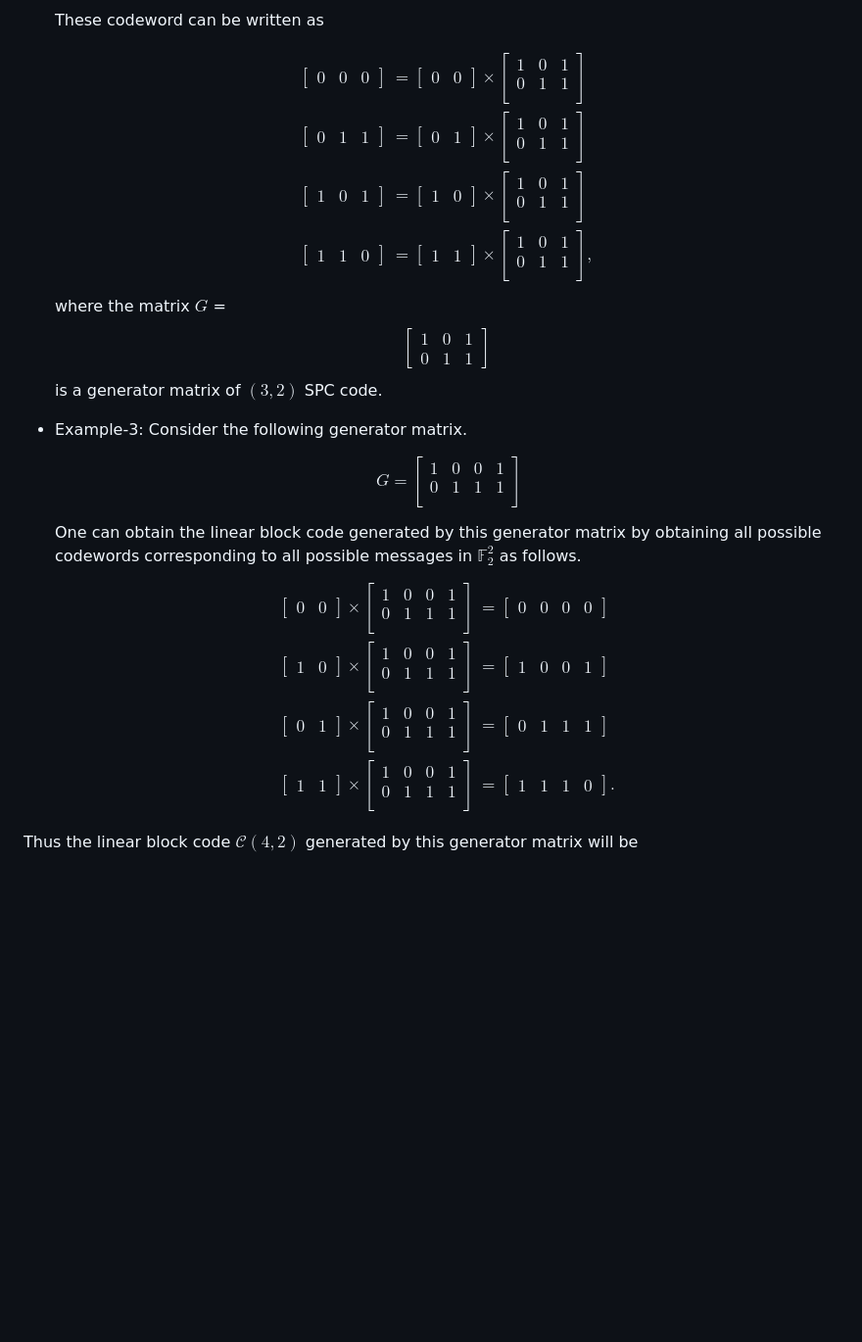
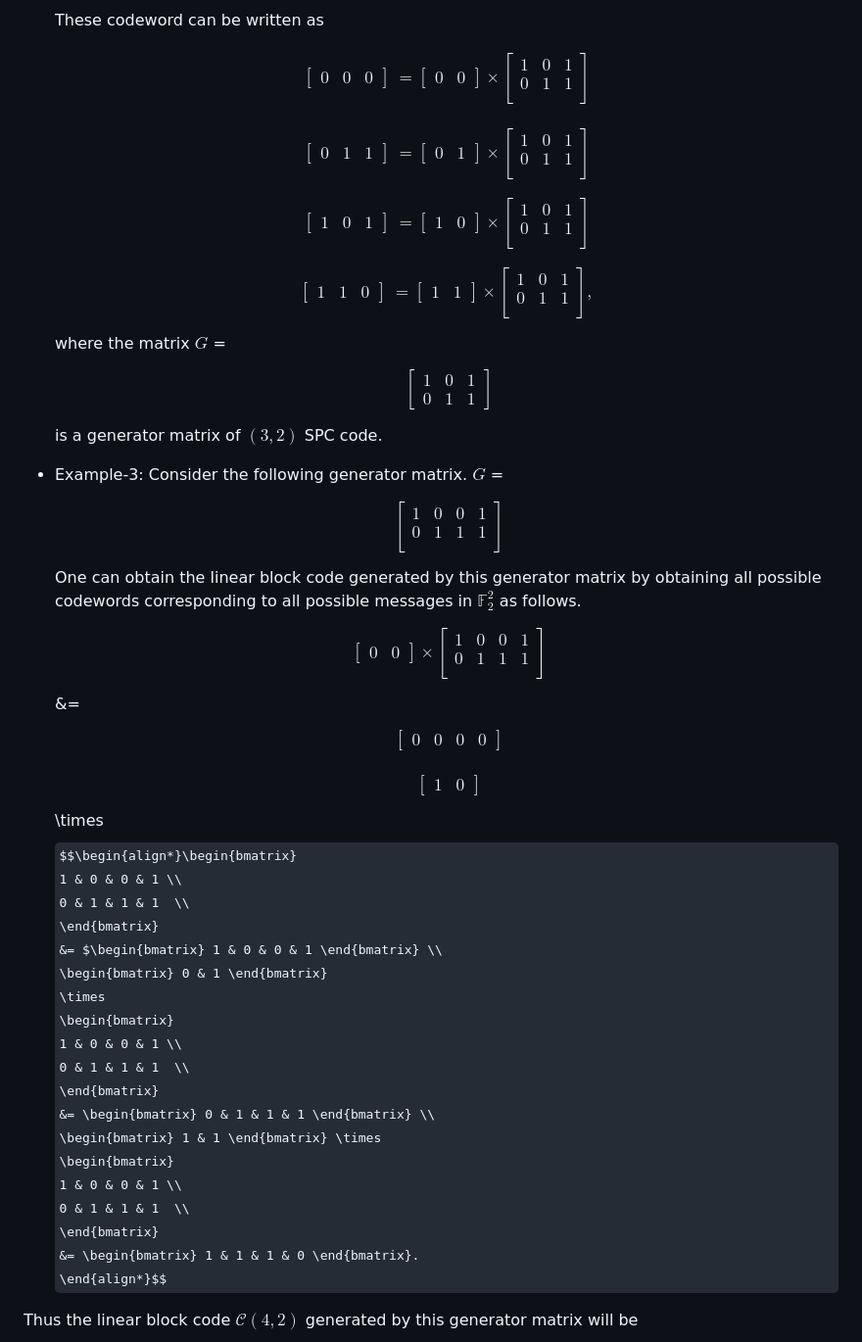
Before and after one commit to virtual-labs/exp-generator-matrix-iiith, a Markdown page: experiment/theory.md, the part around one of its changes. Shown at 98% size. Drawn GitHub-style; some formulas as TeX source; blank space fills up the shorter version.

```diff
--- a/experiment/theory.md
+++ b/experiment/theory.md
@@ -52,37 +52,42 @@ $G  = \begin{bmatrix} 1 & 1 & 1\end{bmatrix}$ is a generator matrix.
     These codeword can be written as
 
     $$\begin{align*}
-      \begin{bmatrix} 0 & 0 & 0 \end{bmatrix} &=
-      \begin{bmatrix} 0 & 0 \end{bmatrix}
-      \times
-      \begin{bmatrix} 1 & 0 & 1\\
-                      0 & 1 & 1\\ \end{bmatrix}   \\
-      \begin{bmatrix} 0 & 1 & 1 \end{bmatrix} &=
-      \begin{bmatrix} 0 & 1 \end{bmatrix}
-      \times
-      \begin{bmatrix} 1 & 0 & 1 \\
-                      0 & 1 & 1  \\ \end{bmatrix}  \\
-      \begin{bmatrix} 1 & 0 & 1 \end{bmatrix} &=
-      \begin{bmatrix} 1 & 0 \end{bmatrix}
-      \times
-      \begin{bmatrix} 1 & 0 & 1 \\
-                      0 & 1 & 1 \\ \end{bmatrix}   \\
-      \begin{bmatrix} 1 & 1 & 0 \end{bmatrix} &=
-      \begin{bmatrix} 1 & 1 \end{bmatrix}
-      \times
-      \begin{bmatrix} 1 & 0 & 1 \\
-                      0 & 1 & 1\\ \end{bmatrix} ,
-      \end{align*}$$
-     where the matrix $G$ = $$\begin{bmatrix} 1 & 0 & 1 \\ 0 & 1 & 1\end{bmatrix}$$ is a generator matrix of $(3,2)$ SPC code.
+    \begin{bmatrix} 0 & 0 & 0 \end{bmatrix} &=
+    \begin{bmatrix} 0 & 0 \end{bmatrix}
+    \times
+    \begin{bmatrix} 1 & 0 & 1\\
+                    0 & 1 & 1\\
+    \end{bmatrix}
+    \end{align*}$$
+
+    $$\begin{align*}
+    \begin{bmatrix} 0 & 1 & 1 \end{bmatrix} &=
+    \begin{bmatrix} 0 & 1 \end{bmatrix}
+    \times
+    \begin{bmatrix} 1 & 0 & 1 \\
+                    0 & 1 & 1  \\
+    \end{bmatrix}
+    \end{align*}$$
+    $$\begin{align*}
+    \begin{bmatrix} 1 & 0 & 1 \end{bmatrix} &=
+    \begin{bmatrix} 1 & 0 \end{bmatrix}
+    \times
+    \begin{bmatrix} 1 & 0 & 1 \\
+                    0 & 1 & 1 \\
+    \end{bmatrix}
+    \end{align*}$$
+    $$\begin{align*}
+    \begin{bmatrix} 1 & 1 & 0 \end{bmatrix} &=
+    \begin{bmatrix} 1 & 1 \end{bmatrix}
+    \times
+    \begin{bmatrix} 1 & 0 & 1 \\
+                    0 & 1 & 1\\
+    \end{bmatrix} ,
+    \end{align*}$$
+     where the matrix $G$ = $$\begin{align*}\begin{bmatrix} 1 & 0 & 1 \\ 0 & 1 & 1\end{bmatrix}\end{align*}$$ is a generator matrix of $(3,2)$ SPC code.
 
 - Example-3: Consider the following generator matrix.
-$$\begin{align*}
-G = \begin{bmatrix}
-1 & 0 & 0 & 1 \\
-0 & 1 & 1 & 1  \\
-\end{bmatrix}
-\end{align*}
-$$
+$G$ = $$\begin{align*}\begin{bmatrix} 1 & 0 & 0 & 1 \\ 0 & 1 & 1 & 1  \\\end{bmatrix} \end{align*}$$
 One can obtain the linear block code generated by this generator matrix by obtaining all possible codewords corresponding to all possible messages in $\mathbb{F}_2^2$ as follows.
 $$\begin{align*}
 \begin{bmatrix} 0 & 0 \end{bmatrix} \times
@@ -90,14 +95,16 @@ $$\begin{align*}
 1 & 0 & 0 & 1 \\
 0 & 1 & 1 & 1  \\
 \end{bmatrix}
-&= \begin{bmatrix} 0 & 0 & 0 & 0 \end{bmatrix} \\
-\begin{bmatrix} 1 & 0 \end{bmatrix} \times
-\begin{bmatrix}
+\end{align*}$$
+&= $$\begin{align*}\begin{bmatrix} 0 & 0 & 0 & 0 \end{bmatrix} \\\end{align*}$$
+$$\begin{align*}\begin{bmatrix} 1 & 0 \end{bmatrix}\end{align*}$$ \times
+$$\begin{align*}\begin{bmatrix}
 1 & 0 & 0 & 1 \\
 0 & 1 & 1 & 1  \\
 \end{bmatrix}
-&= \begin{bmatrix} 1 & 0 & 0 & 1 \end{bmatrix} \\
-\begin{bmatrix} 0 & 1 \end{bmatrix} \times
+&= $\begin{bmatrix} 1 & 0 & 0 & 1 \end{bmatrix} \\
+\begin{bmatrix} 0 & 1 \end{bmatrix}
+\times
 \begin{bmatrix}
 1 & 0 & 0 & 1 \\
 0 & 1 & 1 & 1  \\
```
Also changed, not shown: other parts of experiment/theory.md (+20 -19 lines).
